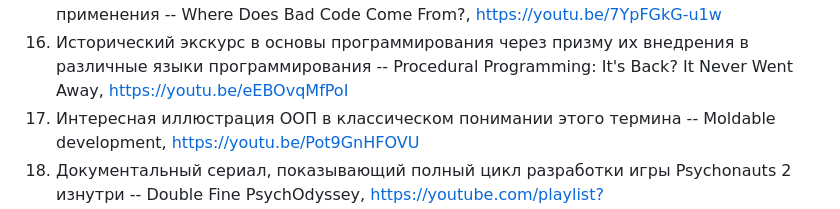
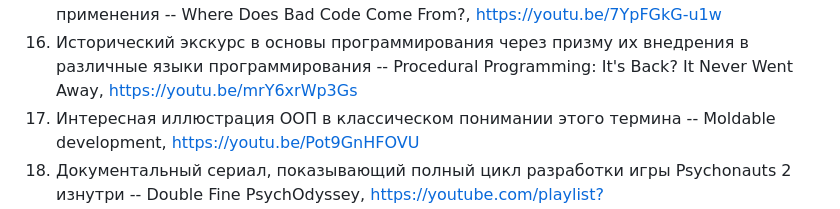
Before and after one commit to AbsoluteVirtue/fcim_poo_21.6, a Markdown page: README.md, the part around the change. GitHub-like rendering.

```diff
--- a/README.md
+++ b/README.md
@@ -61,7 +61,7 @@ https://www.youtube.com/watch?v=Nz9SiF0QVKY
 15. Лекция, критикующая принципы SOLID с точки зрения обозримых эффектов их применения -- Where Does Bad Code Come From?,
 https://youtu.be/7YpFGkG-u1w
 16. Исторический экскурс в основы программирования через призму их внедрения в различные языки программирования -- Procedural Programming: It's Back? It Never Went Away,
-https://youtu.be/eEBOvqMfPoI
+https://youtu.be/mrY6xrWp3Gs
 17. Интересная иллюстрация ООП в классическом понимании этого термина -- Moldable development,
 https://youtu.be/Pot9GnHFOVU
 18. Документальный сериал, показывающий полный цикл разработки игры Psychonauts 2 изнутри -- Double Fine PsychOdyssey,
```
